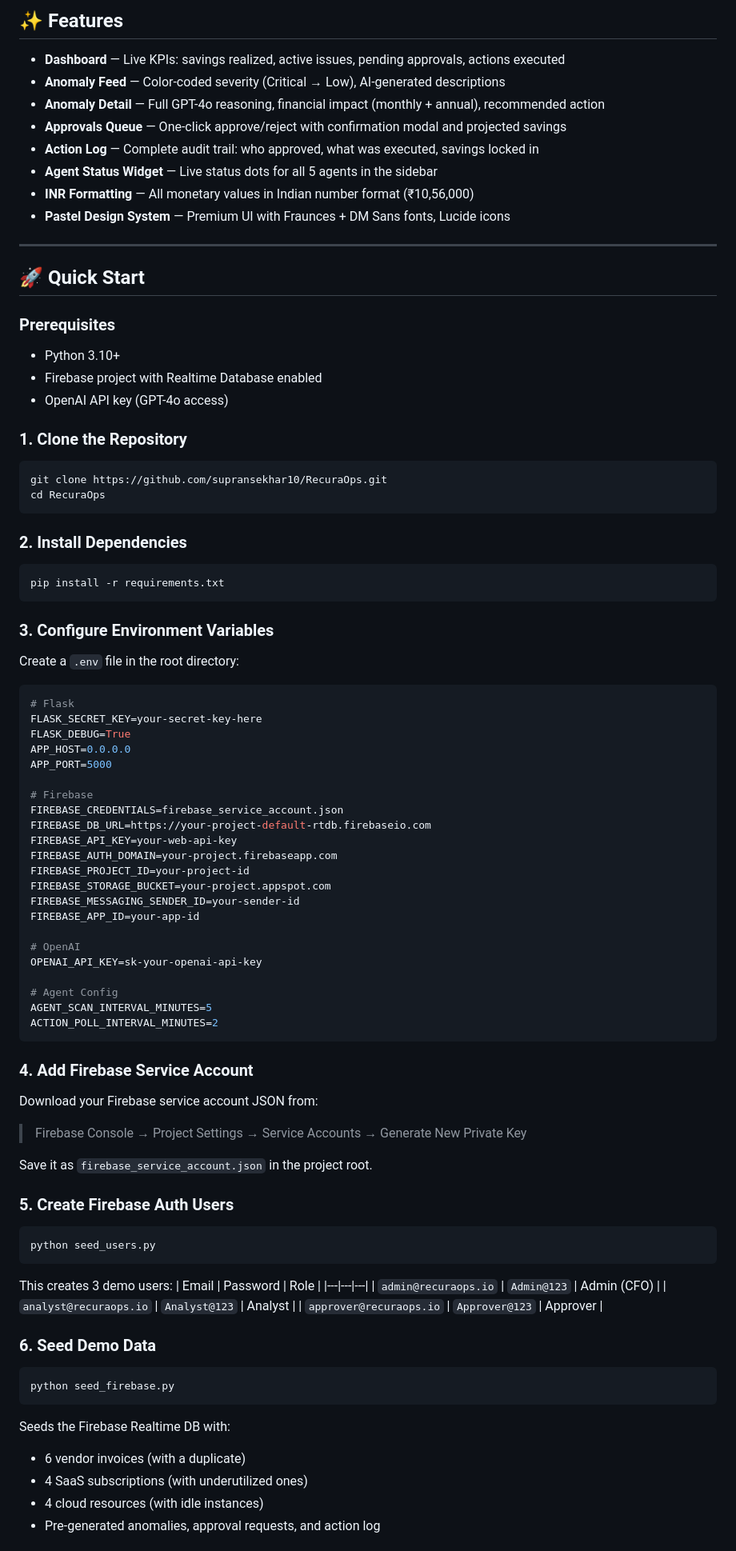
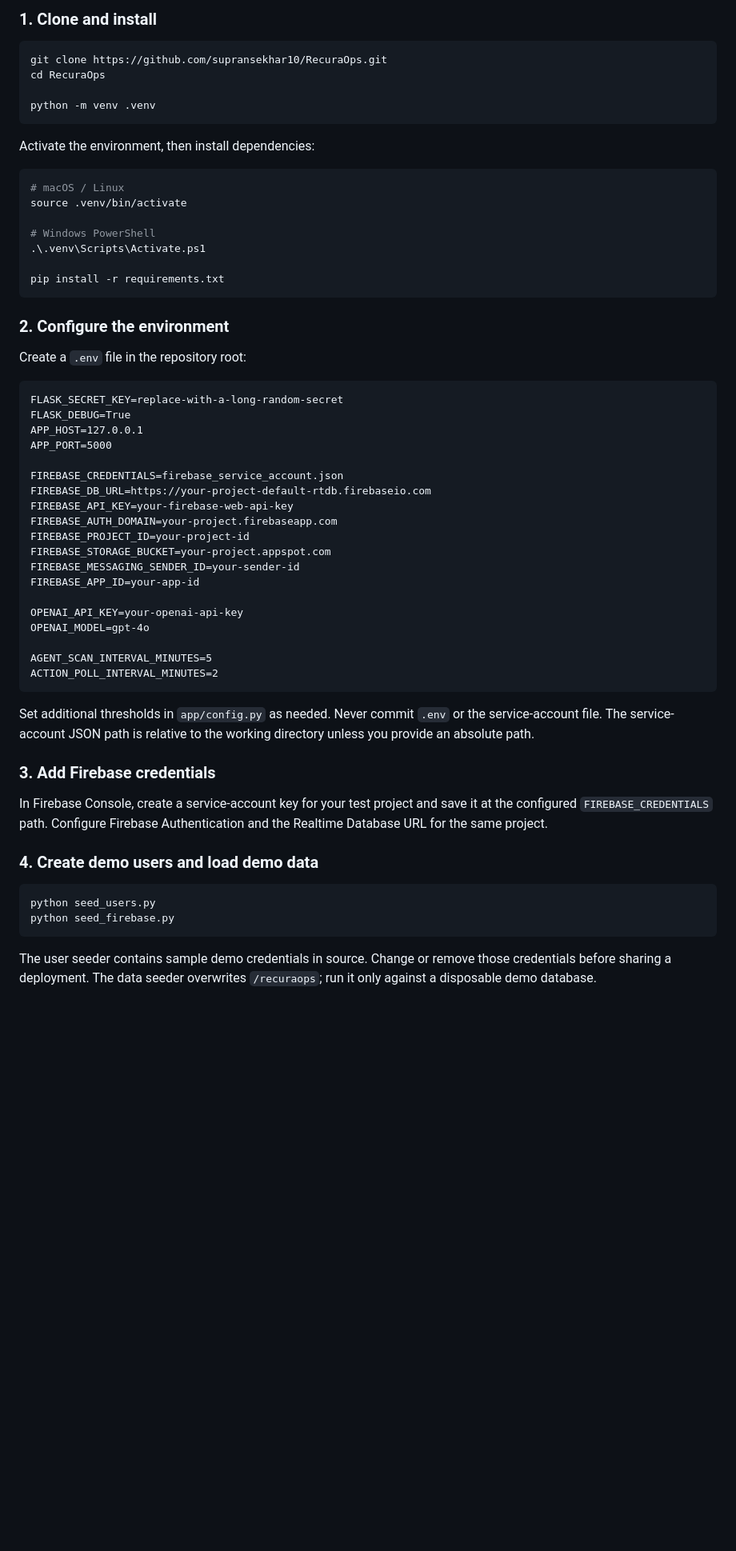
Before and after one commit to supransekhar10/RecuraOps, a Markdown page: README.md, the part around one of its changes. Shown at 80% size. Drawn GitHub-style; blank space fills up the shorter version.

````diff
--- a/README.md
+++ b/README.md
@@ -60,96 +64,63 @@ Firebase Realtime DB
 
-## ✨ Features
-
-- **Dashboard** — Live KPIs: savings realized, active issues, pending approvals, actions executed
-- **Anomaly Feed** — Color-coded severity (Critical → Low), AI-generated descriptions
-- **Anomaly Detail** — Full GPT-4o reasoning, financial impact (monthly + annual), recommended action
-- **Approvals Queue** — One-click approve/reject with confirmation modal and projected savings
-- **Action Log** — Complete audit trail: who approved, what was executed, savings locked in
-- **Agent Status Widget** — Live status dots for all 5 agents in the sidebar
-- **INR Formatting** — All monetary values in Indian number format (₹10,56,000)
-- **Pastel Design System** — Premium UI with Fraunces + DM Sans fonts, Lucide icons
-
----
-
-## 🚀 Quick Start
-
-### Prerequisites
-
-- Python 3.10+
-- Firebase project with Realtime Database enabled
-- OpenAI API key (GPT-4o access)
-
-### 1. Clone the Repository
+### 1. Clone and install
 
 ```bash
 git clone https://github.com/supransekhar10/RecuraOps.git
 cd RecuraOps
+
+python -m venv .venv
 ```
 
-### 2. Install Dependencies
+Activate the environment, then install dependencies:
 
 ```bash
+# macOS / Linux
+source .venv/bin/activate
+
+# Windows PowerShell
+.\.venv\Scripts\Activate.ps1
+
 pip install -r requirements.txt
 ```
 
-### 3. Configure Environment Variables
+### 2. Configure the environment
 
-Create a `.env` file in the root directory:
+Create a `.env` file in the repository root:
 
-```env
-# Flask
-FLASK_SECRET_KEY=your-secret-key-here
+```dotenv
+FLASK_SECRET_KEY=replace-with-a-long-random-secret
 FLASK_DEBUG=True
-APP_HOST=0.0.0.0
+APP_HOST=127.0.0.1
 APP_PORT=5000
 
-# Firebase
 FIREBASE_CREDENTIALS=firebase_service_account.json
 FIREBASE_DB_URL=https://your-project-default-rtdb.firebaseio.com
-FIREBASE_API_KEY=your-web-api-key
+FIREBASE_API_KEY=your-firebase-web-api-key
 FIREBASE_AUTH_DOMAIN=your-project.firebaseapp.com
 FIREBASE_PROJECT_ID=your-project-id
 FIREBASE_STORAGE_BUCKET=your-project.appspot.com
 FIREBASE_MESSAGING_SENDER_ID=your-sender-id
 FIREBASE_APP_ID=your-app-id
 
-# OpenAI
-OPENAI_API_KEY=sk-your-openai-api-key
+OPENAI_API_KEY=your-openai-api-key
+OPENAI_MODEL=gpt-4o
 
-# Agent Config
 AGENT_SCAN_INTERVAL_MINUTES=5
 ACTION_POLL_INTERVAL_MINUTES=2
 ```
 
-### 4. Add Firebase Service Account
+Set additional thresholds in `app/config.py` as needed. Never commit `.env` or the service-account file. The service-account JSON path is relative to the working directory unless you provide an absolute path.
 
-Download your Firebase service account JSON from:
-> Firebase Console → Project Settings → Service Accounts → Generate New Private Key
+### 3. Add Firebase credentials
 
-Save it as `firebase_service_account.json` in the project root.
+In Firebase Console, create a service-account key for your test project and save it at the configured `FIREBASE_CREDENTIALS` path. Configure Firebase Authentication and the Realtime Database URL for the same project.
 
-### 5. Create Firebase Auth Users
+### 4. Create demo users and load demo data
 
 ```bash
 python seed_users.py
-```
-
-This creates 3 demo users:
-| Email | Password | Role |
-|---|---|---|
-| `admin@recuraops.io` | `Admin@123` | Admin (CFO) |
-| `analyst@recuraops.io` | `Analyst@123` | Analyst |
-| `approver@recuraops.io` | `Approver@123` | Approver |
-
-### 6. Seed Demo Data
-
-```bash
 python seed_firebase.py
 ```
 
-Seeds the Firebase Realtime DB with:
-- 6 vendor invoices (with a duplicate)
-- 4 SaaS subscriptions (with underutilized ones)
-- 4 cloud resources (with idle instances)
-- Pre-generated anomalies, approval requests, and action log
+The user seeder contains sample demo credentials in source. Change or remove those credentials before sharing a deployment. The data seeder overwrites `/recuraops`; run it only against a disposable demo database.
 
````
Also changed, not shown: other parts of README.md (+90 -168 lines).
